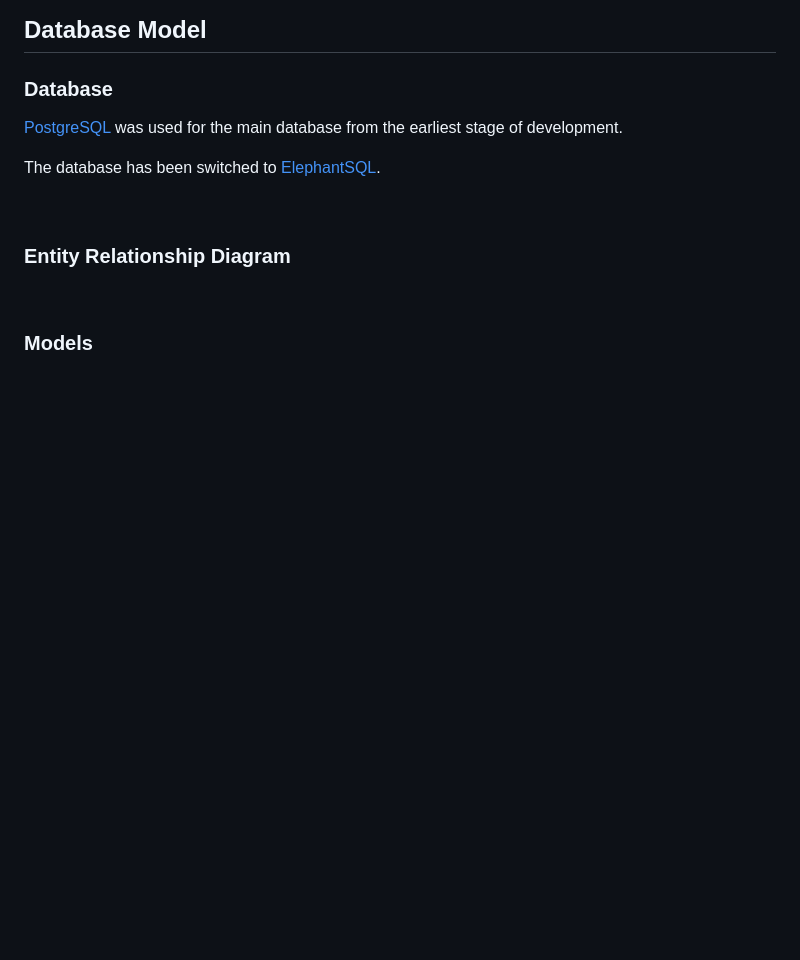
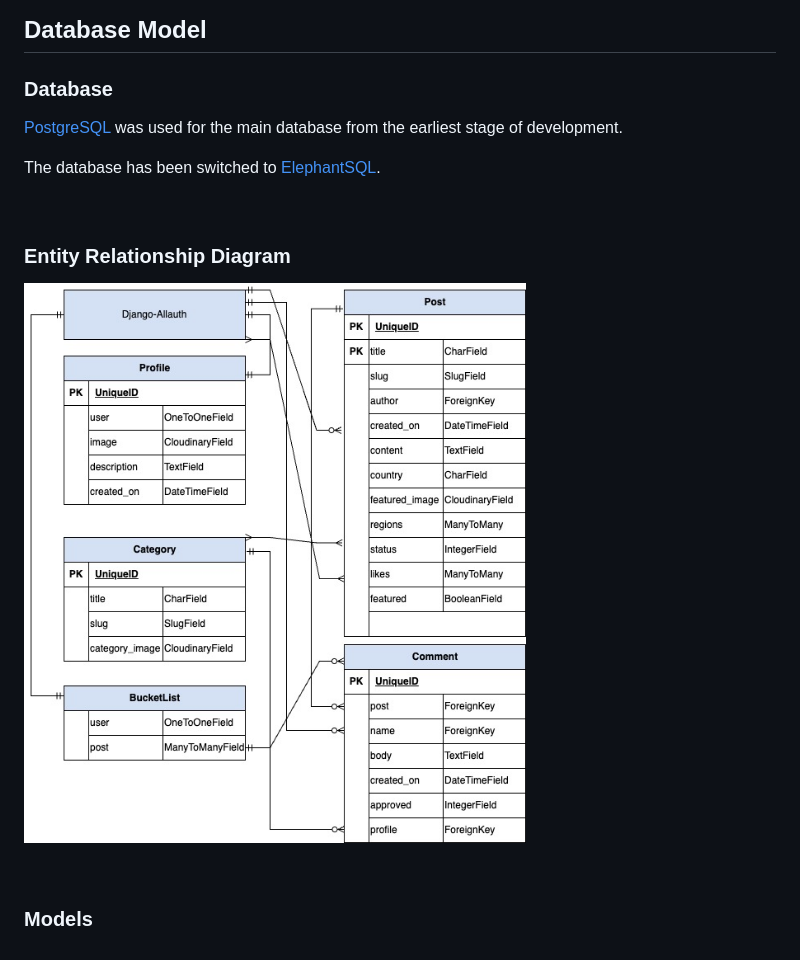
Before and after one commit to kerstin-w/Travel-Africa, a Markdown page: README.md, the part around the change. Drawn GitHub-style; pictures changed too: documentation/edr.jpg (added); blank space fills up the shorter version.

Commit message:
docs: Add Entity Relationship Diagram

```diff
--- a/README.md
+++ b/README.md
@@ -288,6 +288,8 @@ The database has been switched to [ElephantSQL](https://www.elephantsql.com/).
 
 ### <a name="entity-relationship-diagram">Entity Relationship Diagram</a>
 
+![Entity Relationship Diagram](documentation/edr.jpg)
+
 <br>
 
 ### <a name="models">Models</a>
```
